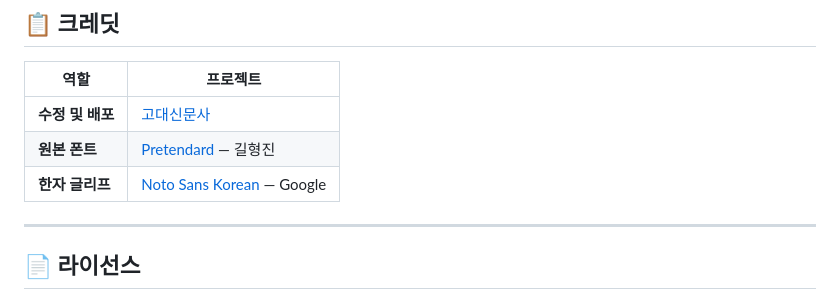
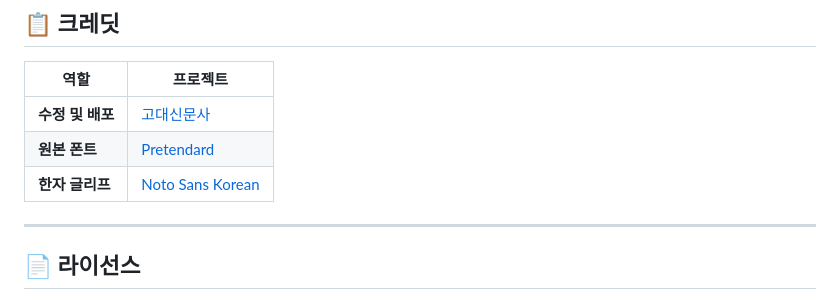
Before and after one commit to CHEEZ-BURGER/GoshinGothic, a Markdown page: README.md, the part around the change. GitHub-like rendering.

```diff
--- a/README.md
+++ b/README.md
@@ -131,8 +131,8 @@ body {
 | 역할 | 프로젝트 |
 | --- | --- |
 | **수정 및 배포** | [고대신문사](https://kunews.ac.kr) |
-| **원본 폰트** | [Pretendard](https://cactus.tistory.com/306) — 길형진 |
-| **한자 글리프** | [Noto Sans Korean](https://fonts.google.com/noto/specimen/Noto+Sans+KR) — Google |
+| **원본 폰트** | [Pretendard](https://cactus.tistory.com/306) |
+| **한자 글리프** | [Noto Sans Korean](https://fonts.google.com/noto/specimen/Noto+Sans+KR) |
 
 ---
 
```
